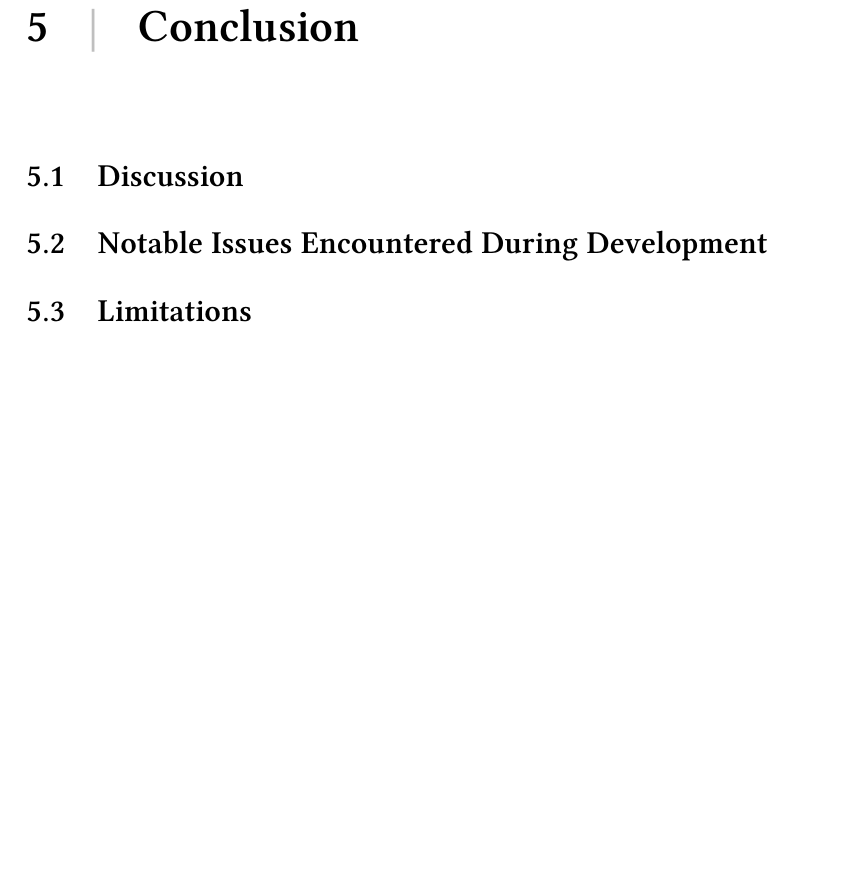
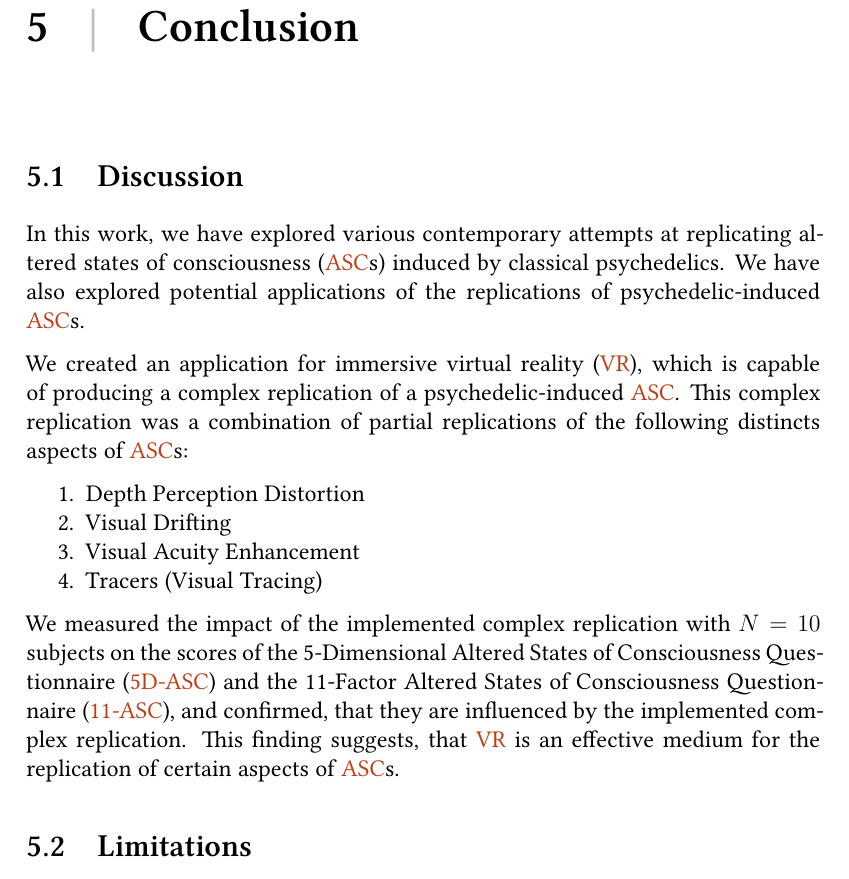
Before and after one commit to Limeth/master-thesis, a LaTeX thesis (main.tex, which reads tex/conclusion.tex): part of page 45 of 60, cut so that both start at the same text, the shorter picture padded with empty space. Compiled offline with XeLaTeX; a missing font is replaced by an installed copy or a similar font.

Commit message:
discussion

```diff
--- a/tex/conclusion.tex
+++ b/tex/conclusion.tex
@@ -1,8 +1,19 @@
 \chapter{Conclusion}
+\section{Discussion}
+In this work, we have explored various contemporary attempts at replicating \acfp{ASC} induced by classical psychedelics. We have also explored potential applications of the replications of psychedelic-induced \acp{ASC}.
 
-\section{Discussion}
+We created an application for immersive \acf{VR}, which is capable of producing a complex replication of a psychedelic-induced \ac{ASC}. This complex replication was a combination of partial replications of the following distincts aspects of \acp{ASC}:
 
-\section{Notable Issues Encountered During Development}
+\begin{enumerate}
+    \setlength{\itemsep}{0pt}
+    \setlength{\parskip}{0pt}
+    \item Depth Perception Distortion
+    \item Visual Drifting
+    \item Visual Acuity Enhancement
+    \item Tracers (Visual Tracing)
+\end{enumerate}
+
+We measured the impact of the implemented complex replication with $N=10$ subjects on the scores of the \acf{5D-ASC} and the \acf{11-ASC}, and confirmed, that they are influenced by the implemented complex replication. This finding suggests, that \ac{VR} is an effective medium for the replication of certain aspects of \acp{ASC}.
 
 \section{Limitations}
 Low sample size, Experimental conditions (auditory noise)
```
Also changed, not shown: thesis.pdf.
